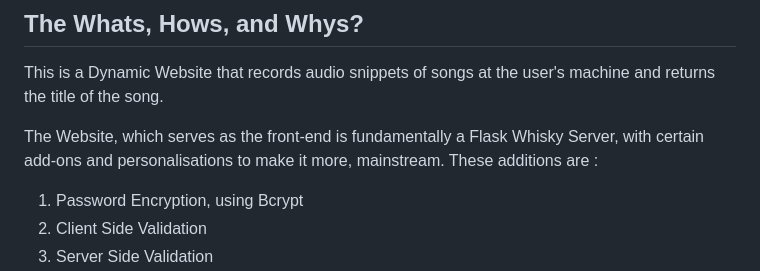
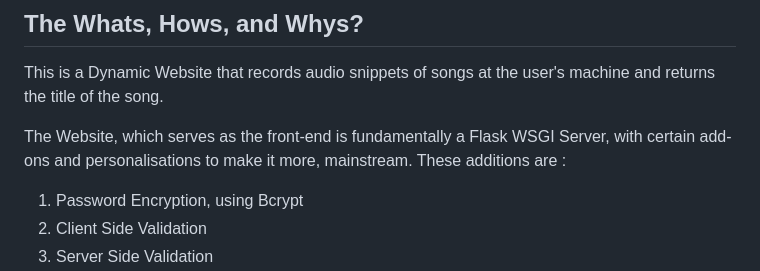
Before and after one commit to kanwarjotp/TheMusicDictionary, a Markdown page: readme.md, the part around the change. GitHub-like rendering.

```diff
--- a/readme.md
+++ b/readme.md
@@ -30,7 +30,7 @@ In conclusion, the Music Recognition Application project delved into the intrica
 
 This is a Dynamic Website that records audio snippets of songs at the user's machine and returns the title of the song.
 
-The Website, which serves as the front-end is fundamentally a Flask Whisky Server, with certain add-ons and personalisations to make it more, mainstream. These additions are :
+The Website, which serves as the front-end is fundamentally a Flask WSGI Server, with certain add-ons and personalisations to make it more, mainstream. These additions are :
 
 1. Password Encryption, using Bcrypt
 2. Client Side Validation
```
